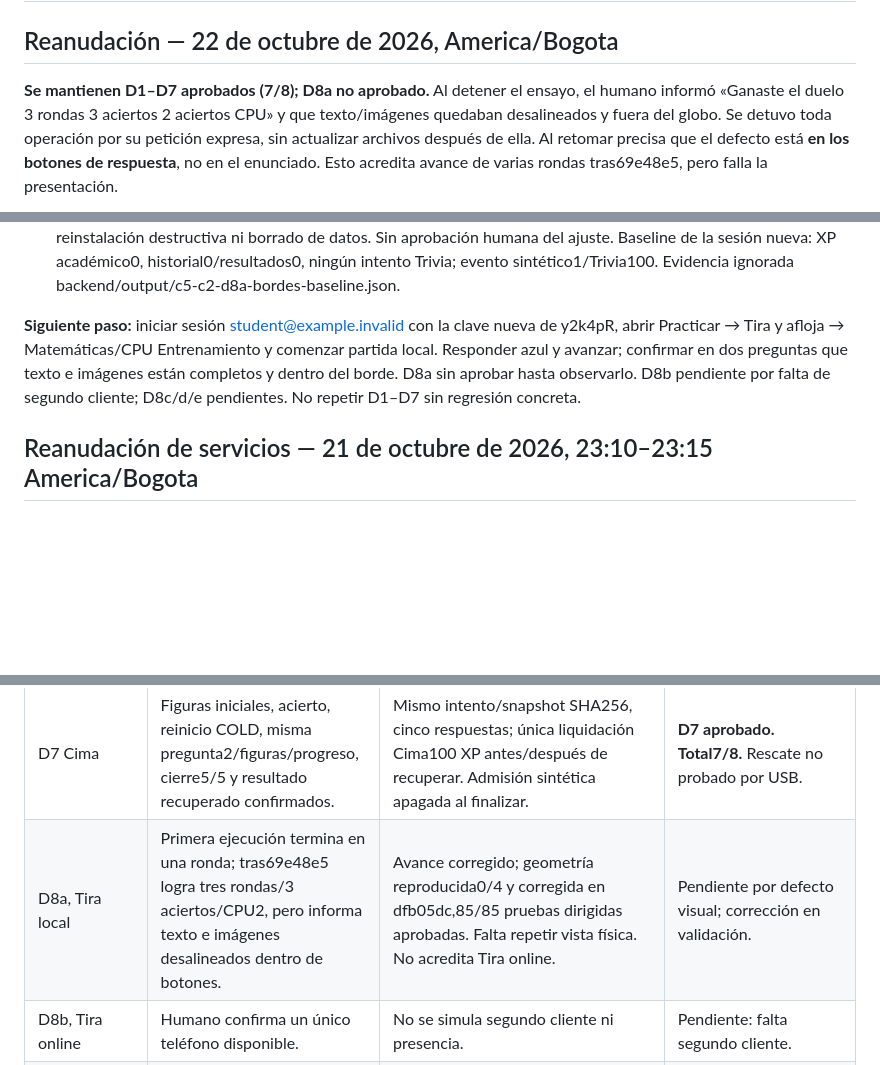
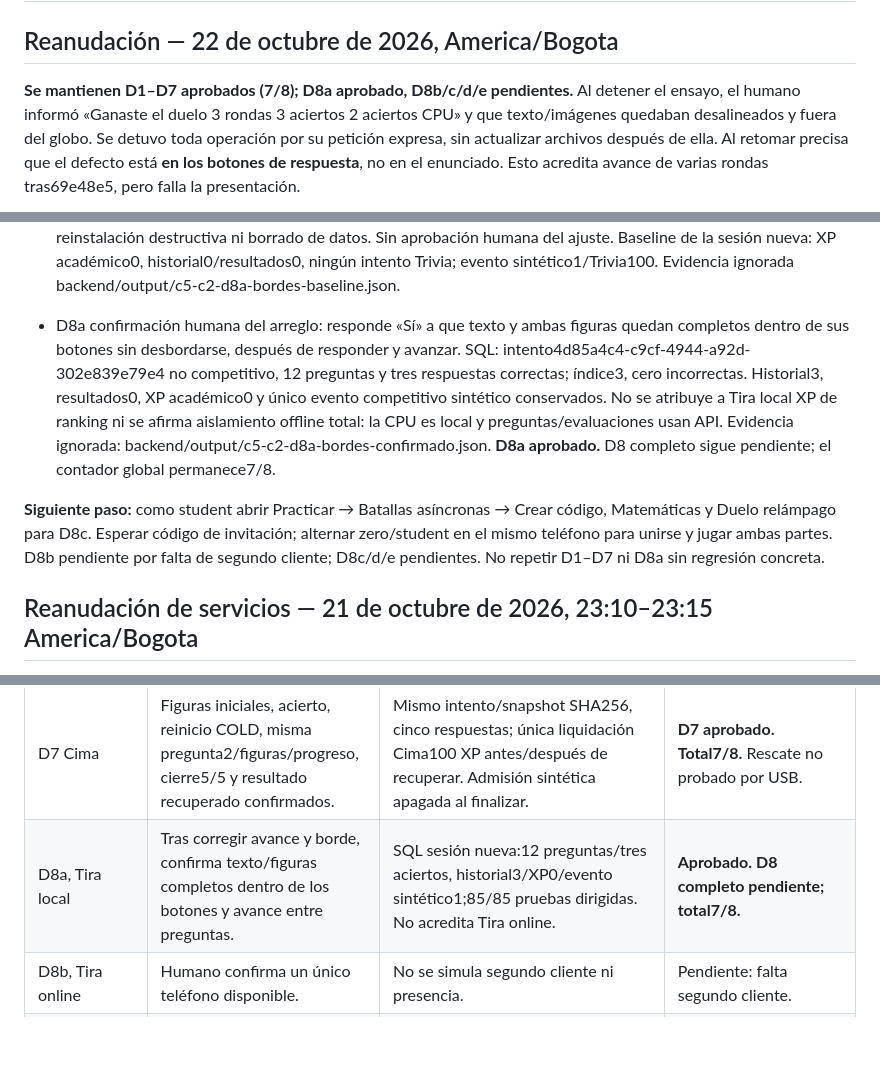
Before and after one commit to Pavel2020123/saber_plus, a Markdown page: docs/C5C2D_VALIDACION_LOCAL.md, 3 parts joined by grey strips. Rendered like a GitHub page; blank space fills up the shorter version.

Commit message:
docs: validar D8a tras correccion de botones ilustrados

```diff
--- a/docs/C5C2D_VALIDACION_LOCAL.md
+++ b/docs/C5C2D_VALIDACION_LOCAL.md
@@ -2,7 +2,7 @@
 
 ## Reanudación — 22 de octubre de 2026, America/Bogota
 
-**Se mantienen D1–D7 aprobados (7/8); D8a no aprobado.** Al detener el ensayo,
+**Se mantienen D1–D7 aprobados (7/8); D8a aprobado, D8b/c/d/e pendientes.** Al detener el ensayo,
 el humano informó «Ganaste el duelo 3 rondas 3 aciertos 2 aciertos CPU» y que
 texto/imágenes quedaban desalineados y fuera del globo. Se detuvo toda operación
 por su petición expresa, sin actualizar archivos después de ella. Al retomar
@@ -53,12 +53,21 @@ Esto acredita avance de varias rondas tras69e48e5, pero falla la presentación.
   historial0/resultados0, ningún intento Trivia; evento sintético1/Trivia100.
   Evidencia ignorada backend/output/c5-c2-d8a-bordes-baseline.json.
 
-**Siguiente paso:** iniciar sesión student@example.invalid con la clave nueva de
-y2k4pR, abrir Practicar → Tira y afloja → Matemáticas/CPU Entrenamiento y comenzar
-partida local. Responder azul y avanzar; confirmar en dos preguntas que texto e
-imágenes están completos y dentro del borde. D8a sin aprobar hasta observarlo.
-D8b pendiente por falta
-de segundo cliente; D8c/d/e pendientes. No repetir D1–D7 sin regresión concreta.
+- D8a confirmación humana del arreglo: responde «Sí» a que texto y ambas figuras
+  quedan completos dentro de sus botones sin desbordarse, después de responder
+  y avanzar. SQL: intento4d85a4c4-c9cf-4944-a92d-302e839e79e4 no competitivo,
+ 12 preguntas y tres respuestas correctas; índice3, cero incorrectas. Historial3,
+  resultados0, XP académico0 y único evento competitivo sintético conservados.
+  No se atribuye a Tira local XP de ranking ni se afirma aislamiento offline total:
+  la CPU es local y preguntas/evaluaciones usan API. Evidencia ignorada:
+  backend/output/c5-c2-d8a-bordes-confirmado.json. **D8a aprobado.** D8 completo
+  sigue pendiente; el contador global permanece7/8.
+
+**Siguiente paso:** como student abrir Practicar → Batallas asíncronas → Crear
+código, Matemáticas y Duelo relámpago para D8c. Esperar código de invitación;
+alternar zero/student en el mismo teléfono para unirse y jugar ambas partes.
+D8b pendiente por falta de segundo cliente; D8c/d/e pendientes. No repetir
+D1–D7 ni D8a sin regresión concreta.
 
 ## Reanudación de servicios — 21 de octubre de 2026, 23:10–23:15 America/Bogota
 
@@ -492,7 +501,7 @@ Regresiones de esta continuación, completadas después de la preparación:
 | D5 logout y cuentas | Tras logout/Atrás no vuelve contenido privado; zero ve historial vacío y práctica sin reanudación; al volver a student aparece Intento reanudado sin selección. | Dos intentos propios distintos, sin cambios en historial/resultados/XP/eventos al alternar. Demo/sin token solo pruebas automáticas. | **D5 aprobado. Total5/8.** |
 | D6 texto grande | Confirma pregunta completa, error/reintentos alcanzables, recuperación sin selección y revisión completa; detecta espacios faltantes en explicación del fixture. | Escala2.0; etiquetas accesibles Android verificadas, sin TalkBack humano. SQL demuestra texto ya guardado sin espacios; corregidas cinco versiones por API, sin reescribir historial. Escala restaurada1.0. | **D6 aprobado. Total6/8.** Texto nuevo verificado automáticamente. |
 | D7 Cima | Figuras iniciales, acierto, reinicio COLD, misma pregunta2/figuras/progreso, cierre5/5 y resultado recuperado confirmados. | Mismo intento/snapshot SHA256, cinco respuestas; única liquidación Cima100 XP antes/después de recuperar. Admisión sintética apagada al finalizar. | **D7 aprobado. Total7/8.** Rescate no probado por USB. |
-| D8a, Tira local | Primera ejecución termina en una ronda; tras69e48e5 logra tres rondas/3 aciertos/CPU2, pero informa texto e imágenes desalineados dentro de botones. | Avance corregido; geometría reproducida0/4 y corregida en dfb05dc,85/85 pruebas dirigidas aprobadas. Falta repetir vista física. No acredita Tira online. | Pendiente por defecto visual; corrección en validación. |
+| D8a, Tira local | Tras corregir avance y borde, confirma texto/figuras completos dentro de los botones y avance entre preguntas. | SQL sesión nueva:12 preguntas/tres aciertos, historial3/XP0/evento sintético1;85/85 pruebas dirigidas. No acredita Tira online. | **Aprobado. D8 completo pendiente; total7/8.** |
 | D8b, Tira online | Humano confirma un único teléfono disponible. | No se simula segundo cliente ni presencia. | Pendiente: falta segundo cliente. |
 | D8c, Batallas | Sin ejecución humana; evaluar alternancia de cuentas en el único teléfono. | No sustituir por HTTP/mock. | Pendiente. |
 | D8d, Trivia Rush | Sin ejecución humana. | Contrato automatizado no acredita esta pantalla. | Pendiente. |
```
